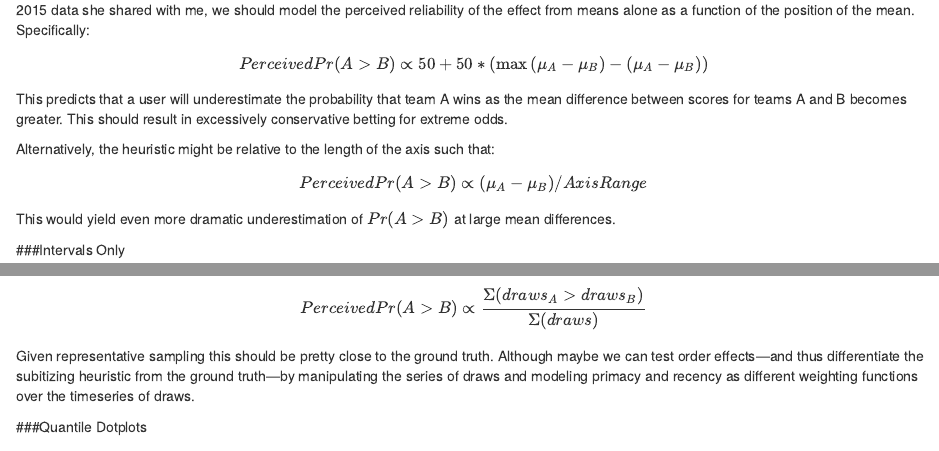
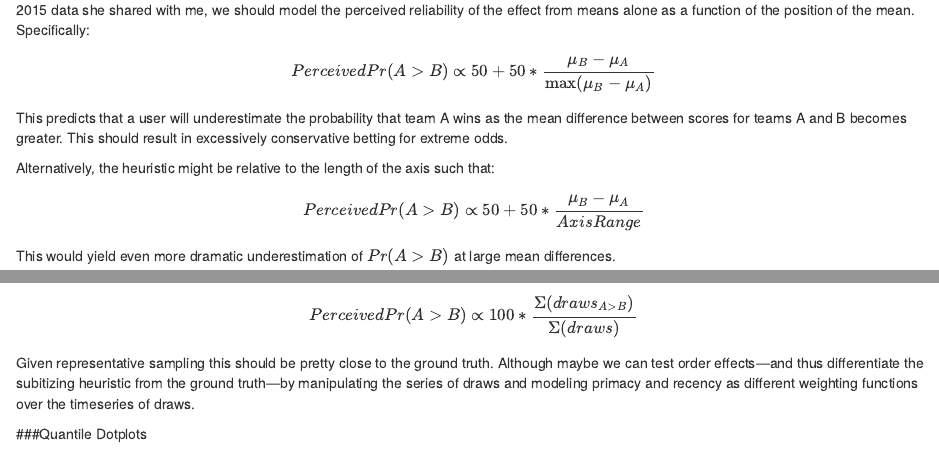
Before and after one commit to kalealex/effect-size-jdm, an R Markdown document (StimuliAndHeuristics.Rmd): the page in a window 1100 px wide, from 7200 px down, and a second part further down, joined at a grey line. Rendered offline with R 4.5, knitr and Pandoc, with nearby package versions; code that draws random numbers runs with fixed seeds of ours.

Commit message:
fixed some mistakes in the heuristics formulas

````diff
--- a/StimuliAndHeuristics.Rmd
+++ b/StimuliAndHeuristics.Rmd
@@ -319,11 +319,11 @@ conds_df2 %>% ggplot(aes(x=mean, y=team, color=team)) +
 ```
 
 When relying on means alone to make judgments about CLES, users have no uncertainty information. As Jessica proposed in the analysis of her 2015 data she shared with me, we should model the perceived reliability of the effect from means alone as a function of the position of the mean. Specifically:
-$$Perceived Pr(A > B) \propto 50 + 50 * (\max{(\mu_{A} - \mu_{B})} - (\mu_{A} - \mu_{B}))$$
+$$Perceived Pr(A > B) \propto 50 + 50 * \frac{\mu_{B} - \mu_{A}}{\max(\mu_{B} - \mu_{A})}$$
 This predicts that a user will underestimate the probability that team A wins as the mean difference between scores for teams A and B becomes greater. This should result in excessively conservative betting for extreme odds.
 
 Alternatively, the heuristic might be relative to the length of the axis such that:
-$$Perceived Pr(A > B) \propto (\mu_{A} - \mu_{B}) / Axis Range$$
+$$Perceived Pr(A > B) \propto 50 + 50 * \frac{\mu_{B} - \mu_{A}}{Axis Range}$$
 This would yield even more dramatic underestimation of $Pr(A > B)$ at large mean differences.
 
 ###Intervals Only
@@ -380,7 +380,7 @@ animate(hops, fps=2.5)
 ```
 
 With HOPs, I would expect users to judge CLES based on the proportion of draws crossing each other.
-$$Perceived Pr(A > B) \propto \frac{\Sigma(draws_{A} > draws_{B})}{\Sigma (draws)}$$
+$$Perceived Pr(A > B) \propto 100 * \frac{\Sigma(draws_{A > B})}{\Sigma (draws)}$$
 Given representative sampling this should be pretty close to the ground truth. Although maybe we can test order effects---and thus differentiate the subitizing heuristic from the ground truth---by manipulating the series of draws and modeling primacy and recency as different weighting functions over the timeseries of draws.
 
 ###Quantile Dotplots
````
Also changed, not shown: StimuliAndHeuristics.pdf, StimuliAndHeuristics.Rmd (4 more changed lines).
